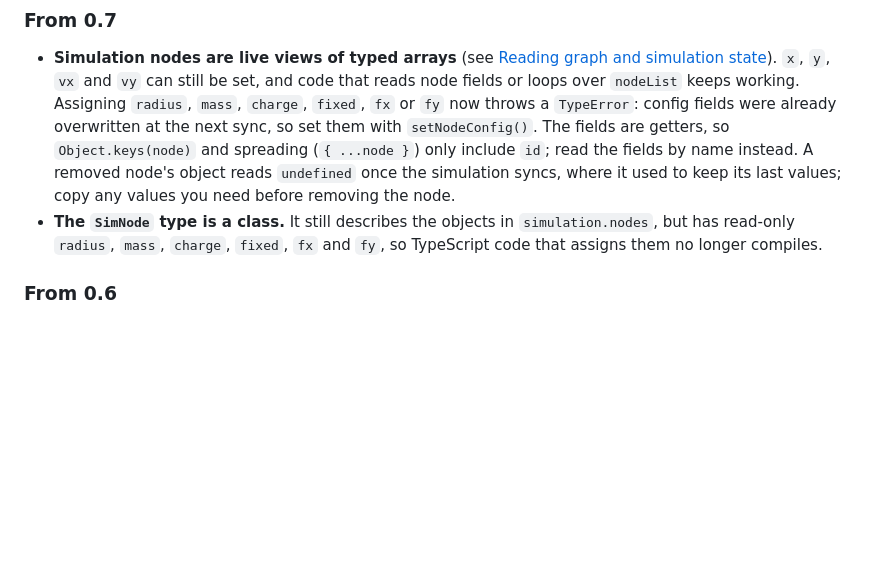
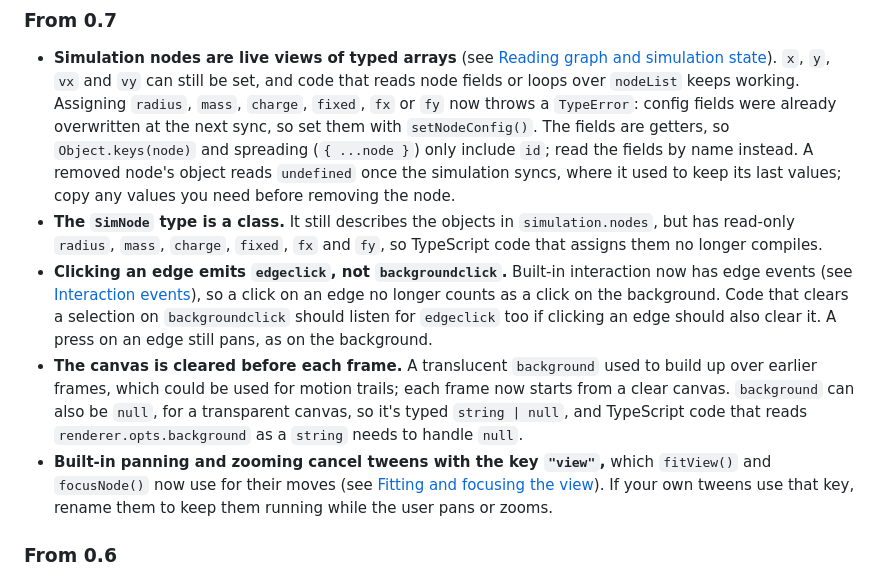
Before and after one commit to tang0226/graph-js, a Markdown page: README.md, the part around the change. Rendered like a GitHub page; blank space fills up the shorter version.

Commit message:
Add missing upgrade notes for 0.7
Three changes since 0.7.0 alter existing behaviour without an upgrade
note: clicking an edge emits edgeclick instead of backgroundclick, the
canvas is cleared before each frame (so a translucent background no
longer builds up, and background is typed string | null), and built-in
panning and zooming cancel tweens keyed "view".

Co-Authored-By: Claude Opus 5.5 <noreply@anthropic.com>

```diff
--- a/README.md
+++ b/README.md
@@ -1261,6 +1261,9 @@ Members whose names start with `_` are internal and declared `private`, so TypeS
 
 - **Simulation nodes are live views of typed arrays** (see [Reading graph and simulation state](#reading-graph-and-simulation-state)). `x`, `y`, `vx` and `vy` can still be set, and code that reads node fields or loops over `nodeList` keeps working. Assigning `radius`, `mass`, `charge`, `fixed`, `fx` or `fy` now throws a `TypeError`: config fields were already overwritten at the next sync, so set them with `setNodeConfig()`. The fields are getters, so `Object.keys(node)` and spreading (`{ ...node }`) only include `id`; read the fields by name instead. A removed node's object reads `undefined` once the simulation syncs, where it used to keep its last values; copy any values you need before removing the node.
 - **The `SimNode` type is a class.** It still describes the objects in `simulation.nodes`, but has read-only `radius`, `mass`, `charge`, `fixed`, `fx` and `fy`, so TypeScript code that assigns them no longer compiles.
+- **Clicking an edge emits `edgeclick`, not `backgroundclick`.** Built-in interaction now has edge events (see [Interaction events](#interaction-events)), so a click on an edge no longer counts as a click on the background. Code that clears a selection on `backgroundclick` should listen for `edgeclick` too if clicking an edge should also clear it. A press on an edge still pans, as on the background.
+- **The canvas is cleared before each frame.** A translucent `background` used to build up over earlier frames, which could be used for motion trails; each frame now starts from a clear canvas. `background` can also be `null`, for a transparent canvas, so it's typed `string | null`, and TypeScript code that reads `renderer.opts.background` as a `string` needs to handle `null`.
+- **Built-in panning and zooming cancel tweens with the key `"view"`,** which `fitView()` and `focusNode()` now use for their moves (see [Fitting and focusing the view](#fitting-and-focusing-the-view)). If your own tweens use that key, rename them to keep them running while the user pans or zooms.
 
 ### From 0.6
 
```
